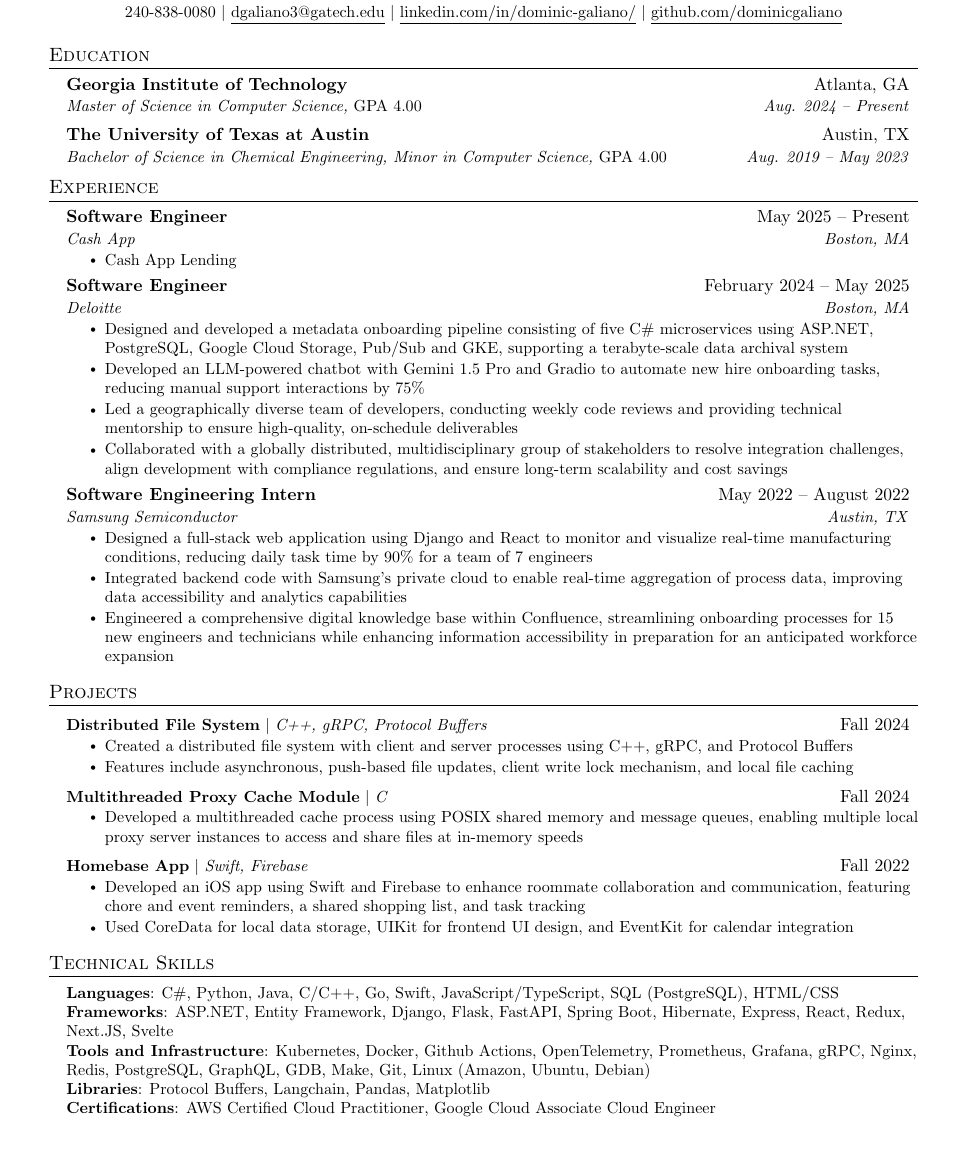
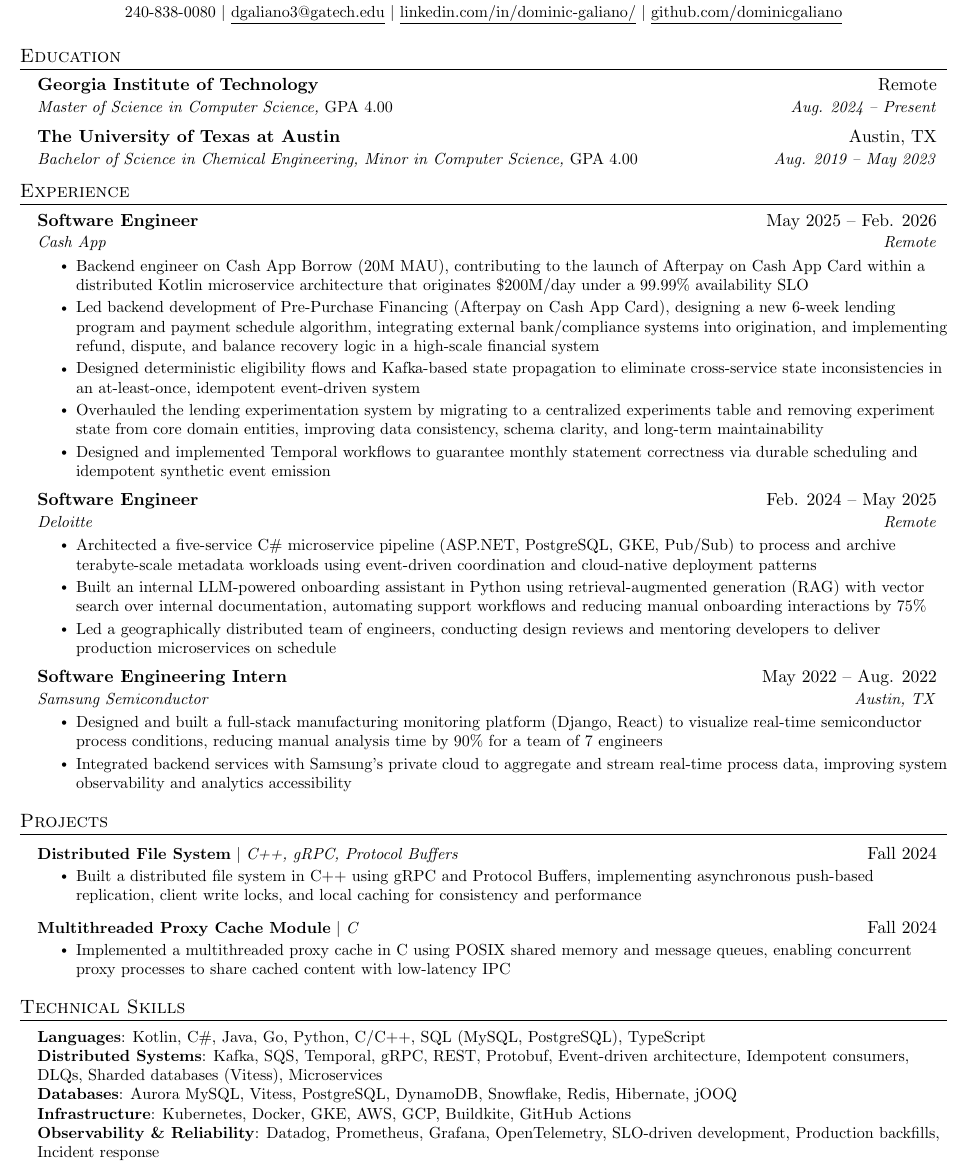
Before and after one commit to dominicgaliano/-current-resume, a LaTeX CV (dgaliano-resume.tex): part of the page, cut so that both start at the same text, the shorter picture padded with empty space. Compiled offline with pdfLaTeX.

Commit message:
Update resume post block

```diff
--- a/dgaliano-resume.tex
+++ b/dgaliano-resume.tex
@@ -8,7 +8,7 @@
 \documentclass[letterpaper,11pt]{article}
 
 \usepackage{latexsym}
-\usepackage[empty]{fullpage}
+\usepackage[margin=0.75in]{geometry}
 \usepackage{titlesec}
 \usepackage{marvosym}
 \usepackage[usenames,dvipsnames]{color}
@@ -123,7 +123,7 @@
 \section{Education}
   \resumeSubHeadingListStart
     \resumeSubheading
-      {Georgia Institute of Technology}{Atlanta, GA}
+      {Georgia Institute of Technology}{Remote}
       {Master of Science in Computer Science, \textnormal{GPA 4.00}}{Aug. 2024 -- Present}
     \resumeSubheading
       {The University of Texas at Austin}{Austin, TX}
@@ -135,27 +135,29 @@
 \section{Experience}
   \resumeSubHeadingListStart
     \resumeSubheading
-      {Software Engineer}{May 2025 -- Present}
-      {Cash App}{Boston, MA}
+      {Software Engineer}{May 2025 -- Feb. 2026}
+      {Cash App}{Remote}
       \resumeItemListStart
-        \resumeItem{Cash App Lending}
+        \resumeItem{Backend engineer on Cash App Borrow (20M MAU), contributing to the launch of Afterpay on Cash App Card within a distributed Kotlin microservice architecture that originates \$200M/day under a 99.99\% availability SLO}
+        \resumeItem{Led backend development of Pre-Purchase Financing (Afterpay on Cash App Card), designing a new 6-week lending program and payment schedule algorithm, integrating external bank/compliance systems into origination, and implementing refund, dispute, and balance recovery logic in a high-scale financial system}
+        \resumeItem{Designed deterministic eligibility flows and Kafka-based state propagation to eliminate cross-service state inconsistencies in an at-least-once, idempotent event-driven system}
+        \resumeItem{Overhauled the lending experimentation system by migrating to a centralized experiments table and removing experiment state from core domain entities, improving data consistency, schema clarity, and long-term maintainability}
+        \resumeItem{Designed and implemented Temporal workflows to guarantee monthly statement correctness via durable scheduling and idempotent synthetic event emission}
       \resumeItemListEnd
     \resumeSubheading
-      {Software Engineer}{February 2024 -- May 2025}
-      {Deloitte}{Boston, MA}
+      {Software Engineer}{Feb. 2024 -- May 2025}
+      {Deloitte}{Remote}
       \resumeItemListStart
-        \resumeItem{Designed and developed a metadata onboarding pipeline consisting of five C\# microservices using  ASP.NET, PostgreSQL, Google Cloud Storage, Pub/Sub and GKE, supporting a terabyte-scale data archival system}
-        \resumeItem{Developed an LLM-powered chatbot with Gemini 1.5 Pro and Gradio to automate new hire onboarding tasks, reducing manual support interactions by 75\%}
-        \resumeItem{Led a geographically diverse team of developers, conducting weekly code reviews and providing technical mentorship to ensure high-quality, on-schedule deliverables}
-        \resumeItem{Collaborated with a globally distributed, multidisciplinary group of stakeholders to resolve integration challenges, align development with compliance regulations, and ensure long-term scalability and cost savings}
+        \resumeItem{Architected a five-service C\# microservice pipeline (ASP.NET, PostgreSQL, GKE, Pub/Sub) to process and archive terabyte-scale metadata workloads using event-driven coordination and cloud-native deployment patterns}
+        \resumeItem{Built an internal LLM-powered onboarding assistant in Python using retrieval-augmented generation (RAG) with vector search over internal documentation, automating support workflows and reducing manual onboarding interactions by 75\%}
+        \resumeItem{Led a geographically distributed team of engineers, conducting design reviews and mentoring developers to deliver production microservices on schedule}
       \resumeItemListEnd
     \resumeSubheading
-      {Software Engineering Intern}{May 2022 -- August 2022}
+      {Software Engineering Intern}{May 2022 -- Aug. 2022}
       {Samsung Semiconductor}{Austin, TX}
       \resumeItemListStart
-        \resumeItem{Designed a full-stack web application using Django and React to monitor and visualize real-time manufacturing conditions, reducing daily task time by 90\% for a team of 7 engineers}
-        \resumeItem{Integrated backend code with Samsung's private cloud to enable real-time aggregation of process data, improving data accessibility and analytics capabilities}
-        \resumeItem{Engineered a comprehensive digital knowledge base within Confluence, streamlining onboarding processes for 15 new engineers and technicians while enhancing information accessibility in preparation for an anticipated workforce expansion}
+        \resumeItem{Designed and built a full-stack manufacturing monitoring platform (Django, React) to visualize real-time semiconductor process conditions, reducing manual analysis time by 90\% for a team of 7 engineers}
+        \resumeItem{Integrated backend services with Samsung's private cloud to aggregate and stream real-time process data, improving system observability and analytics accessibility}
       \resumeItemListEnd
   \resumeSubHeadingListEnd
 
@@ -165,20 +167,19 @@
       \resumeProjectHeading
           {\textbf{Distributed File System} $|$ \emph{C++, gRPC, Protocol Buffers}}{Fall 2024}
           \resumeItemListStart
-            \resumeItem{Created a distributed file system with client and server processes using C++, gRPC, and Protocol Buffers}
-            \resumeItem{Features include asynchronous, push-based file updates, client write lock mechanism, and local file caching}
+            \resumeItem{Built a distributed file system in C++ using gRPC and Protocol Buffers, implementing asynchronous push-based replication, client write locks, and local caching for consistency and performance}
           \resumeItemListEnd
       \resumeProjectHeading
           {\textbf{Multithreaded Proxy Cache Module} $|$ \emph{C}}{Fall 2024}
           \resumeItemListStart
-            \resumeItem{Developed a multithreaded cache process using POSIX shared memory and message queues, enabling multiple local proxy server instances to access and share files at in-memory speeds}
+            \resumeItem{Implemented a multithreaded proxy cache in C using POSIX shared memory and message queues, enabling concurrent proxy processes to share cached content with low-latency IPC}
           \resumeItemListEnd
-      \resumeProjectHeading
-          {\textbf{Homebase App} $|$ \emph{Swift, Firebase}}{Fall 2022}
-          \resumeItemListStart
-            \resumeItem{Developed an iOS app using Swift and Firebase to enhance roommate collaboration and communication, featuring chore and event reminders, a shared shopping list, and task tracking}
-            \resumeItem{Used CoreData for local data storage, UIKit for frontend UI design, and EventKit for calendar integration}
-          \resumeItemListEnd
+      % \resumeProjectHeading
+      %     {\textbf{Homebase App} $|$ \emph{Swift, Firebase}}{Fall 2022}
+      %     \resumeItemListStart
+      %       \resumeItem{Developed an iOS app using Swift and Firebase to enhance roommate collaboration and communication, featuring chore and event reminders, a shared shopping list, and task tracking}
+      %       \resumeItem{Used CoreData for local data storage, UIKit for frontend UI design, and EventKit for calendar integration}
+      %     \resumeItemListEnd
     \resumeSubHeadingListEnd
 
 %
@@ -186,11 +187,11 @@
 \section{Technical Skills}
  \begin{itemize}[leftmargin=0.15in, label={}]
     \small{\item{
-     \textbf{Languages}{: C\#, Python, Java, C/C++, Go, Swift, JavaScript/TypeScript, SQL (PostgreSQL), HTML/CSS} \\
-     \textbf{Frameworks}{: ASP.NET, Entity Framework, Django, Flask, FastAPI, Spring Boot, Hibernate, Express, React, Redux, Next.JS, Svelte} \\
-     \textbf{Tools and Infrastructure}{: Kubernetes, Docker, Github Actions, OpenTelemetry, Prometheus, Grafana, gRPC, Nginx, Redis, PostgreSQL, GraphQL, GDB, Make, Git, Linux (Amazon, Ubuntu, Debian) } \\
-     \textbf{Libraries}{: Protocol Buffers, Langchain, Pandas, Matplotlib } \\
-     \textbf{Certifications}{: AWS Certified Cloud Practitioner, Google Cloud Associate Cloud Engineer}
+     \textbf{Languages}{: Kotlin, C\#, Java, Go, Python, C/C++, SQL (MySQL, PostgreSQL), TypeScript} \\
+     \textbf{Distributed Systems}{: Kafka, SQS, Temporal, gRPC, REST, Protobuf, Event-driven architecture, Idempotent consumers, DLQs, Sharded databases (Vitess), Microservices} \\
+     \textbf{Databases}{: Aurora MySQL, Vitess, PostgreSQL, DynamoDB, Snowflake, Redis, Hibernate, jOOQ} \\
+     \textbf{Infrastructure}{: Kubernetes, Docker, GKE, AWS, GCP, Buildkite, GitHub Actions} \\
+     \textbf{Observability \& Reliability}{: Datadog, Prometheus, Grafana, OpenTelemetry, SLO-driven development, Production backfills, Incident response}
     }}
  \end{itemize}
 
```
Also changed, not shown: dgaliano-resume.pdf.
